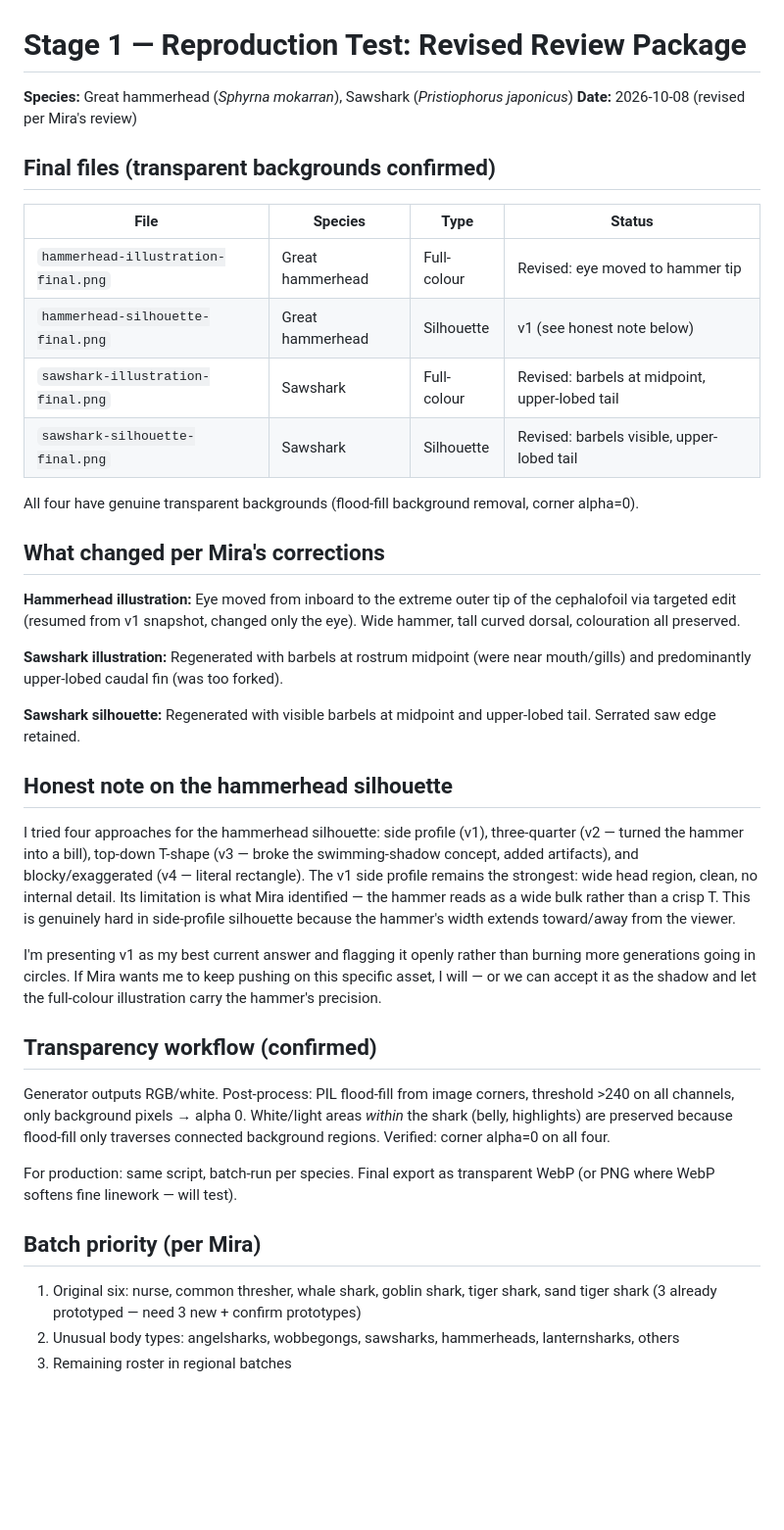
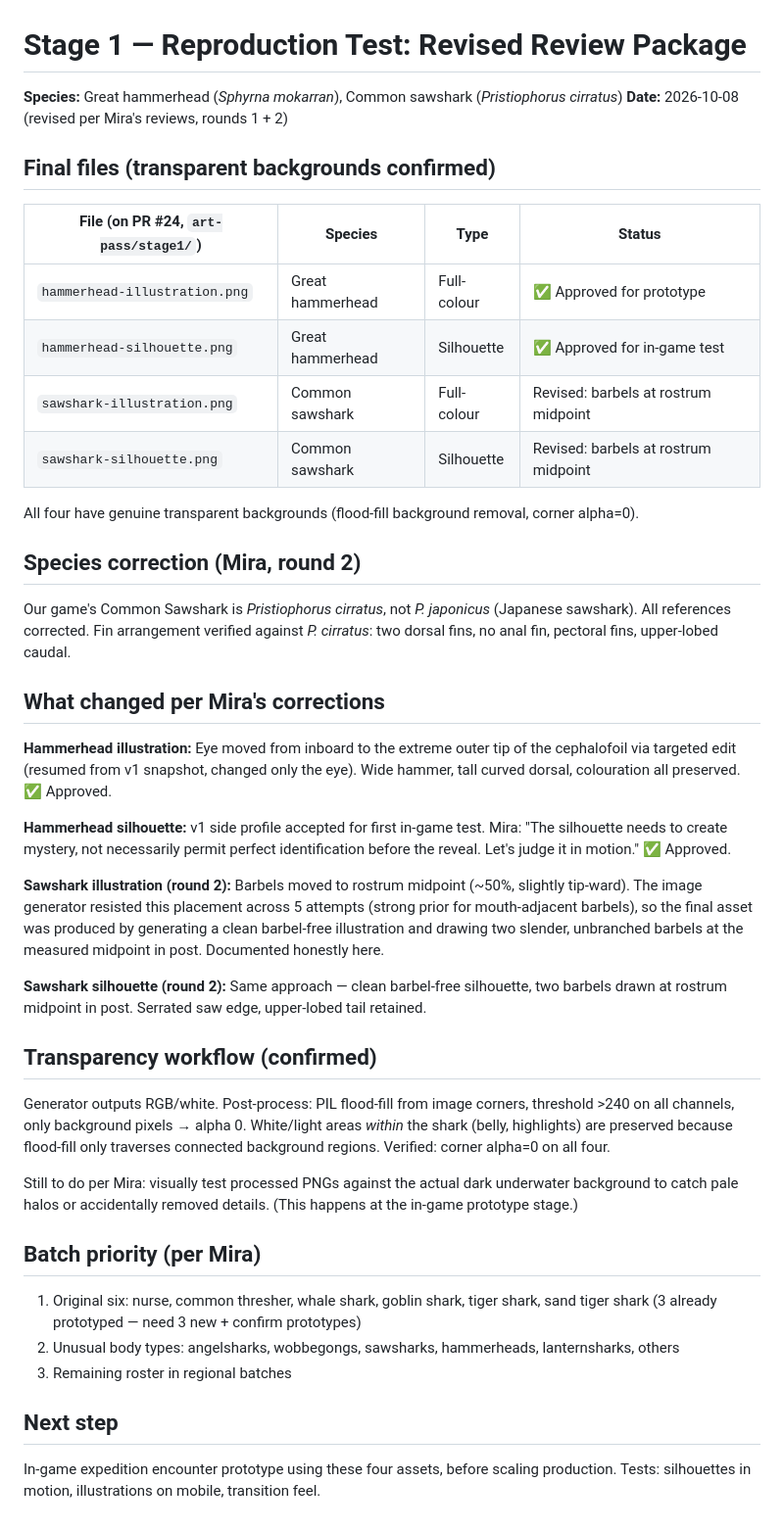
Before and after one commit to cyan-fox-avery/tag-along, a Markdown page: art-pass/stage1/REVIEW.md, the part around the change. Shown at 98% size. GitHub-like rendering; blank space fills up the shorter version.

Commit message:
art-pass stage1: revise art-pass/stage1/REVIEW.md per Mira round 2

```diff
--- a/art-pass/stage1/REVIEW.md
+++ b/art-pass/stage1/REVIEW.md
@@ -1,45 +1,44 @@
 # Stage 1 — Reproduction Test: Revised Review Package
 
-**Species:** Great hammerhead (*Sphyrna mokarran*), Sawshark (*Pristiophorus japonicus*)
-**Date:** 2026-10-08 (revised per Mira's review)
+**Species:** Great hammerhead (*Sphyrna mokarran*), Common sawshark (*Pristiophorus cirratus*)
+**Date:** 2026-10-08 (revised per Mira's reviews, rounds 1 + 2)
 
 ## Final files (transparent backgrounds confirmed)
 
-| File | Species | Type | Status |
+| File (on PR #24, `art-pass/stage1/`) | Species | Type | Status |
 |------|---------|------|--------|
-| `hammerhead-illustration-final.png` | Great hammerhead | Full-colour | Revised: eye moved to hammer tip |
-| `hammerhead-silhouette-final.png` | Great hammerhead | Silhouette | v1 (see honest note below) |
-| `sawshark-illustration-final.png` | Sawshark | Full-colour | Revised: barbels at midpoint, upper-lobed tail |
-| `sawshark-silhouette-final.png` | Sawshark | Silhouette | Revised: barbels visible, upper-lobed tail |
+| `hammerhead-illustration.png` | Great hammerhead | Full-colour | ✅ Approved for prototype |
+| `hammerhead-silhouette.png` | Great hammerhead | Silhouette | ✅ Approved for in-game test |
+| `sawshark-illustration.png` | Common sawshark | Full-colour | Revised: barbels at rostrum midpoint |
+| `sawshark-silhouette.png` | Common sawshark | Silhouette | Revised: barbels at rostrum midpoint |
 
 All four have genuine transparent backgrounds (flood-fill background removal, corner alpha=0).
+
+## Species correction (Mira, round 2)
+
+Our game's Common Sawshark is *Pristiophorus cirratus*, not *P. japonicus*
+(Japanese sawshark). All references corrected. Fin arrangement verified against
+*P. cirratus*: two dorsal fins, no anal fin, pectoral fins, upper-lobed caudal.
 
 ## What changed per Mira's corrections
 
 **Hammerhead illustration:** Eye moved from inboard to the extreme outer tip of the
 cephalofoil via targeted edit (resumed from v1 snapshot, changed only the eye).
-Wide hammer, tall curved dorsal, colouration all preserved.
+Wide hammer, tall curved dorsal, colouration all preserved. ✅ Approved.
 
-**Sawshark illustration:** Regenerated with barbels at rostrum midpoint (were near
-mouth/gills) and predominantly upper-lobed caudal fin (was too forked).
+**Hammerhead silhouette:** v1 side profile accepted for first in-game test.
+Mira: "The silhouette needs to create mystery, not necessarily permit perfect
+identification before the reveal. Let's judge it in motion." ✅ Approved.
 
-**Sawshark silhouette:** Regenerated with visible barbels at midpoint and upper-lobed
-tail. Serrated saw edge retained.
+**Sawshark illustration (round 2):** Barbels moved to rostrum midpoint (~50%,
+slightly tip-ward). The image generator resisted this placement across 5 attempts
+(strong prior for mouth-adjacent barbels), so the final asset was produced by
+generating a clean barbel-free illustration and drawing two slender, unbranched
+barbels at the measured midpoint in post. Documented honestly here.
 
-## Honest note on the hammerhead silhouette
-
-I tried four approaches for the hammerhead silhouette: side profile (v1),
-three-quarter (v2 — turned the hammer into a bill), top-down T-shape (v3 —
-broke the swimming-shadow concept, added artifacts), and blocky/exaggerated (v4 —
-literal rectangle). The v1 side profile remains the strongest: wide head region,
-clean, no internal detail. Its limitation is what Mira identified — the hammer
-reads as a wide bulk rather than a crisp T. This is genuinely hard in side-profile
-silhouette because the hammer's width extends toward/away from the viewer.
-
-I'm presenting v1 as my best current answer and flagging it openly rather than
-burning more generations going in circles. If Mira wants me to keep pushing on
-this specific asset, I will — or we can accept it as the shadow and let the
-full-colour illustration carry the hammer's precision.
+**Sawshark silhouette (round 2):** Same approach — clean barbel-free silhouette,
+two barbels drawn at rostrum midpoint in post. Serrated saw edge, upper-lobed
+tail retained.
 
 ## Transparency workflow (confirmed)
 
@@ -48,8 +47,9 @@ threshold >240 on all channels, only background pixels → alpha 0. White/light
 areas *within* the shark (belly, highlights) are preserved because flood-fill
 only traverses connected background regions. Verified: corner alpha=0 on all four.
 
-For production: same script, batch-run per species. Final export as transparent
-WebP (or PNG where WebP softens fine linework — will test).
+Still to do per Mira: visually test processed PNGs against the actual dark
+underwater background to catch pale halos or accidentally removed details.
+(This happens at the in-game prototype stage.)
 
 ## Batch priority (per Mira)
 
@@ -58,3 +58,8 @@ WebP (or PNG where WebP softens fine linework — will test).
 2. Unusual body types: angelsharks, wobbegongs, sawsharks, hammerheads,
    lanternsharks, others
 3. Remaining roster in regional batches
+
+## Next step
+
+In-game expedition encounter prototype using these four assets, before scaling
+production. Tests: silhouettes in motion, illustrations on mobile, transition feel.
```
